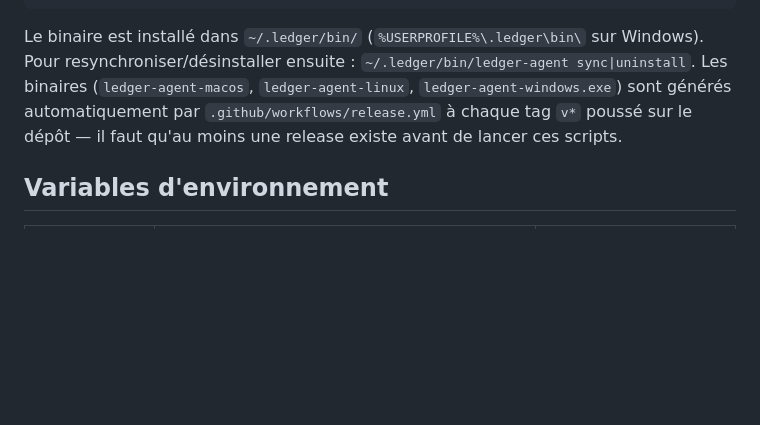
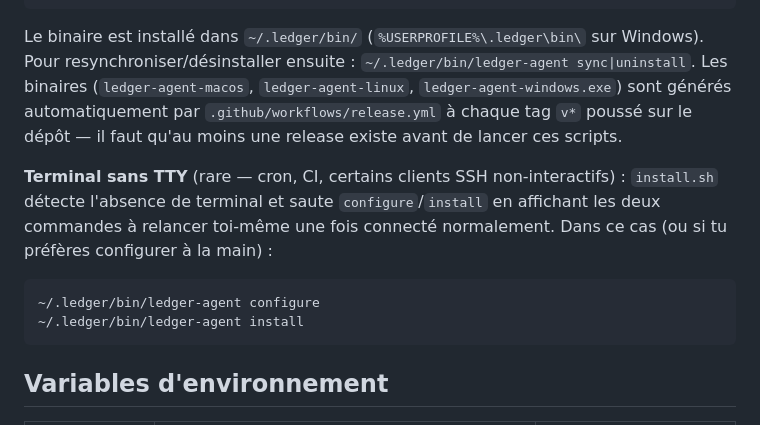
Before and after one commit to FabrichJean/c-sha, a Markdown page: server/README.md, the part around the change. Rendered like a GitHub page; blank space fills up the shorter version.

Commit message:
Document the no-TTY fallback for install.sh

````diff
--- a/server/README.md
+++ b/server/README.md
@@ -98,6 +98,16 @@ sync|uninstall`. Les binaires (`ledger-agent-macos`, `ledger-agent-linux`,
 `.github/workflows/release.yml` à chaque tag `v*` poussé sur le dépôt — il faut
 qu'au moins une release existe avant de lancer ces scripts.
 
+**Terminal sans TTY** (rare — cron, CI, certains clients SSH non-interactifs) :
+`install.sh` détecte l'absence de terminal et saute `configure`/`install` en
+affichant les deux commandes à relancer toi-même une fois connecté normalement.
+Dans ce cas (ou si tu préfères configurer à la main) :
+
+```bash
+~/.ledger/bin/ledger-agent configure
+~/.ledger/bin/ledger-agent install
+```
+
 ## Variables d'environnement
 
 | Variable | Rôle | Défaut |
````
